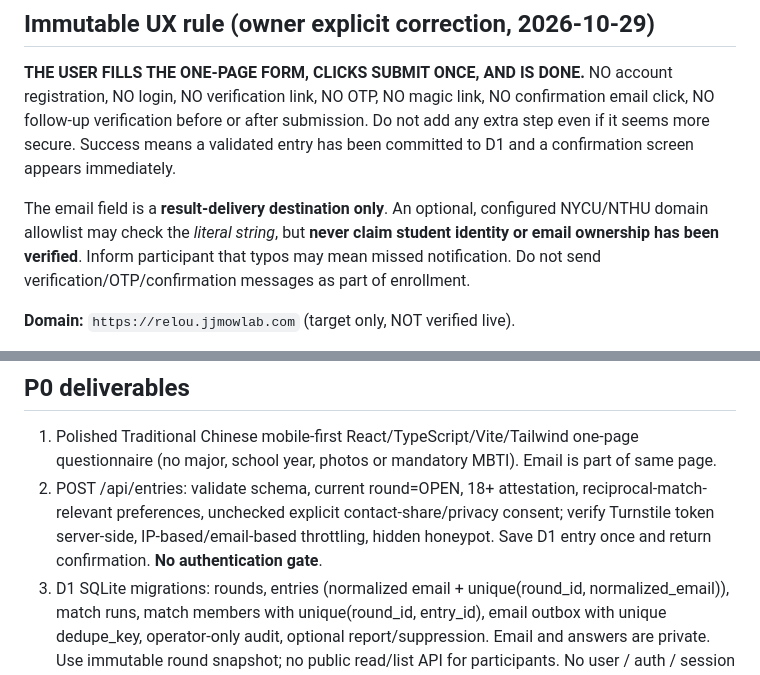
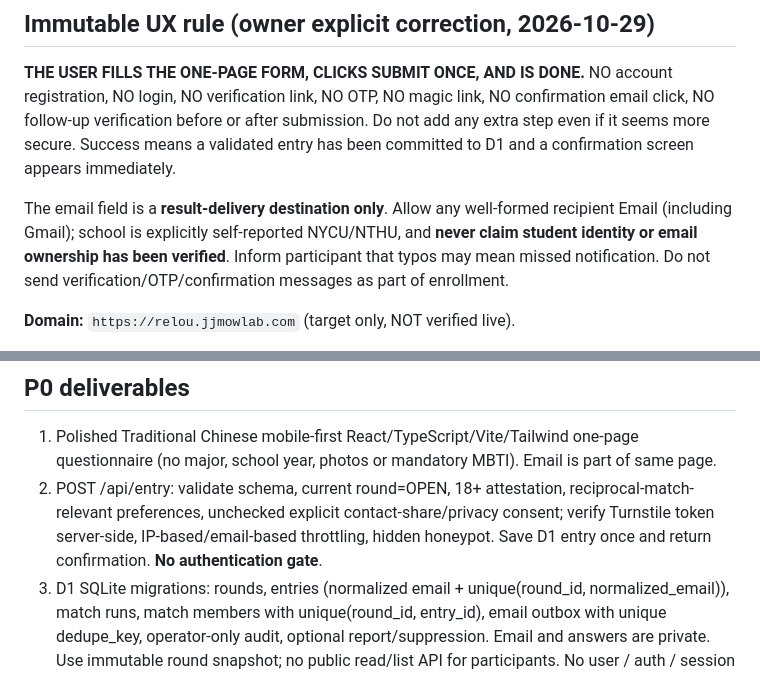
Before and after one commit to egger-meow/relou, a Markdown page: AGENTS.md, 2 parts joined by grey strips. Drawn GitHub-style.

Commit message:
docs: clarify any valid email and single submission route

```diff
--- a/AGENTS.md
+++ b/AGENTS.md
@@ -4,7 +4,7 @@
 
 **THE USER FILLS THE ONE-PAGE FORM, CLICKS SUBMIT ONCE, AND IS DONE.** NO account registration, NO login, NO verification link, NO OTP, NO magic link, NO confirmation email click, NO follow-up verification before or after submission. Do not add any extra step even if it seems more secure. Success means a validated entry has been committed to D1 and a confirmation screen appears immediately.
 
-The email field is a **result-delivery destination only**. An optional, configured NYCU/NTHU domain allowlist may check the *literal string*, but **never claim student identity or email ownership has been verified**. Inform participant that typos may mean missed notification. Do not send verification/OTP/confirmation messages as part of enrollment.
+The email field is a **result-delivery destination only**. Allow any well-formed recipient Email (including Gmail); school is explicitly self-reported NYCU/NTHU, and **never claim student identity or email ownership has been verified**. Inform participant that typos may mean missed notification. Do not send verification/OTP/confirmation messages as part of enrollment.
 
 **Domain:** `https://relou.jjmowlab.com` (target only, NOT verified live).
 
@@ -20,7 +20,7 @@ Read authoritative docs in this order:
 ## P0 deliverables
 
 1. Polished Traditional Chinese mobile-first React/TypeScript/Vite/Tailwind one-page questionnaire (no major, school year, photos or mandatory MBTI). Email is part of same page.
-2. POST /api/entries: validate schema, current round=OPEN, 18+ attestation, reciprocal-match-relevant preferences, unchecked explicit contact-share/privacy consent; verify Turnstile token server-side, IP-based/email-based throttling, hidden honeypot. Save D1 entry once and return confirmation. **No authentication gate**.
+2. POST /api/entry: validate schema, current round=OPEN, 18+ attestation, reciprocal-match-relevant preferences, unchecked explicit contact-share/privacy consent; verify Turnstile token server-side, IP-based/email-based throttling, hidden honeypot. Save D1 entry once and return confirmation. **No authentication gate**.
 3. D1 SQLite migrations: rounds, entries (normalized email + unique(round_id, normalized_email)), match runs, match members with unique(round_id, entry_id), email outbox with unique dedupe_key, operator-only audit, optional report/suppression. Email and answers are private. Use immutable round snapshot; no public read/list API for participants. No user / auth / session / OTP tables unless other necessary purposes are explicitly approved.
 4. Duplicate email in same round must **not overwrite** a prior entry without proof of ownership; use safe idempotent behavior and non-enumerating public response. This is a risk limitation, not email verification. Expose operator-assisted correction or withdrawal contact information; don't create insecure unauthenticated edit/delete endpoints.
 5. Round-based deterministic max-cardinality then max-score matching with strict mutual hard conditions and one counterpart max per entry. Quality threshold configurable; no LLM can override hard exclusions. Optional semantic layer OFF by default.
```
